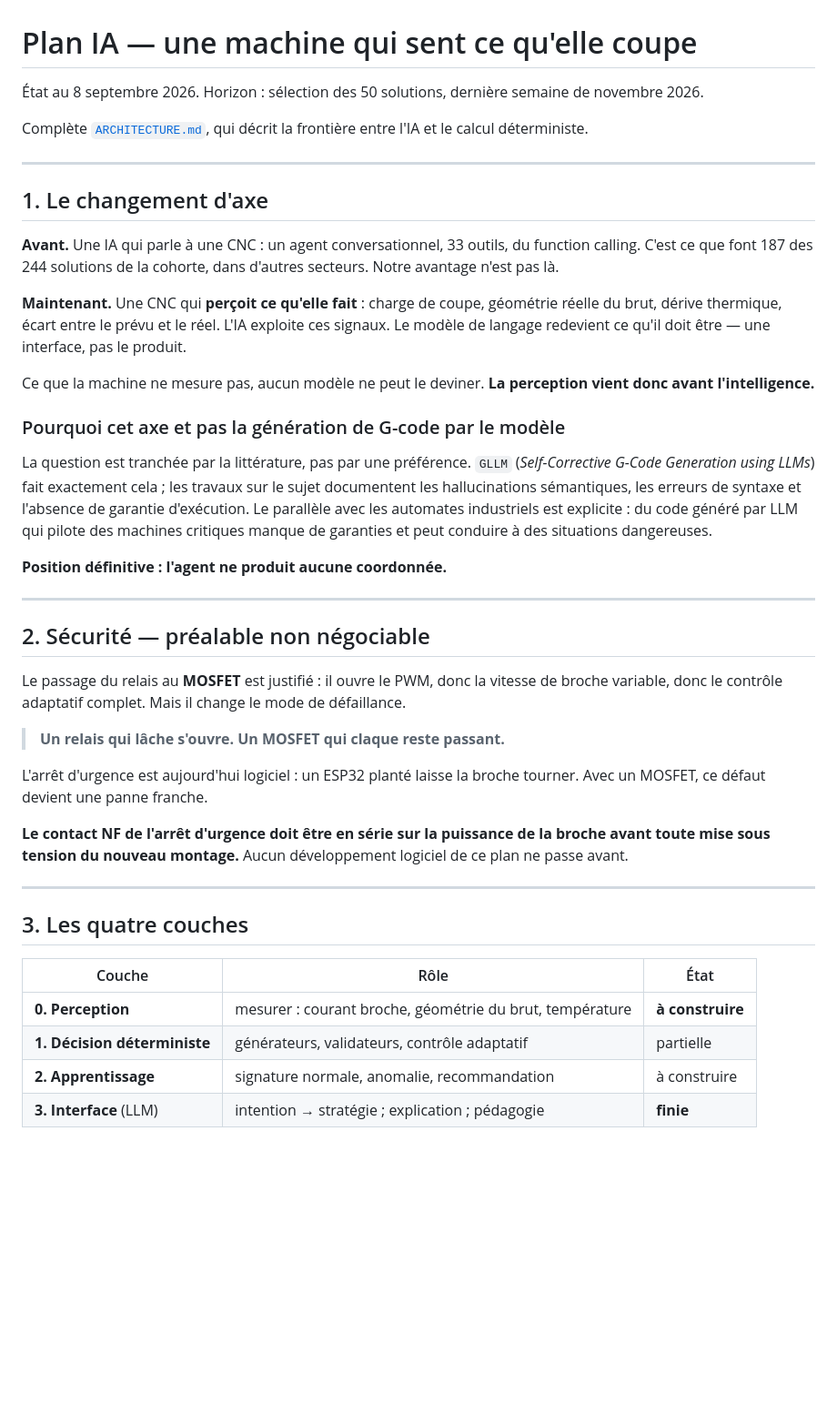
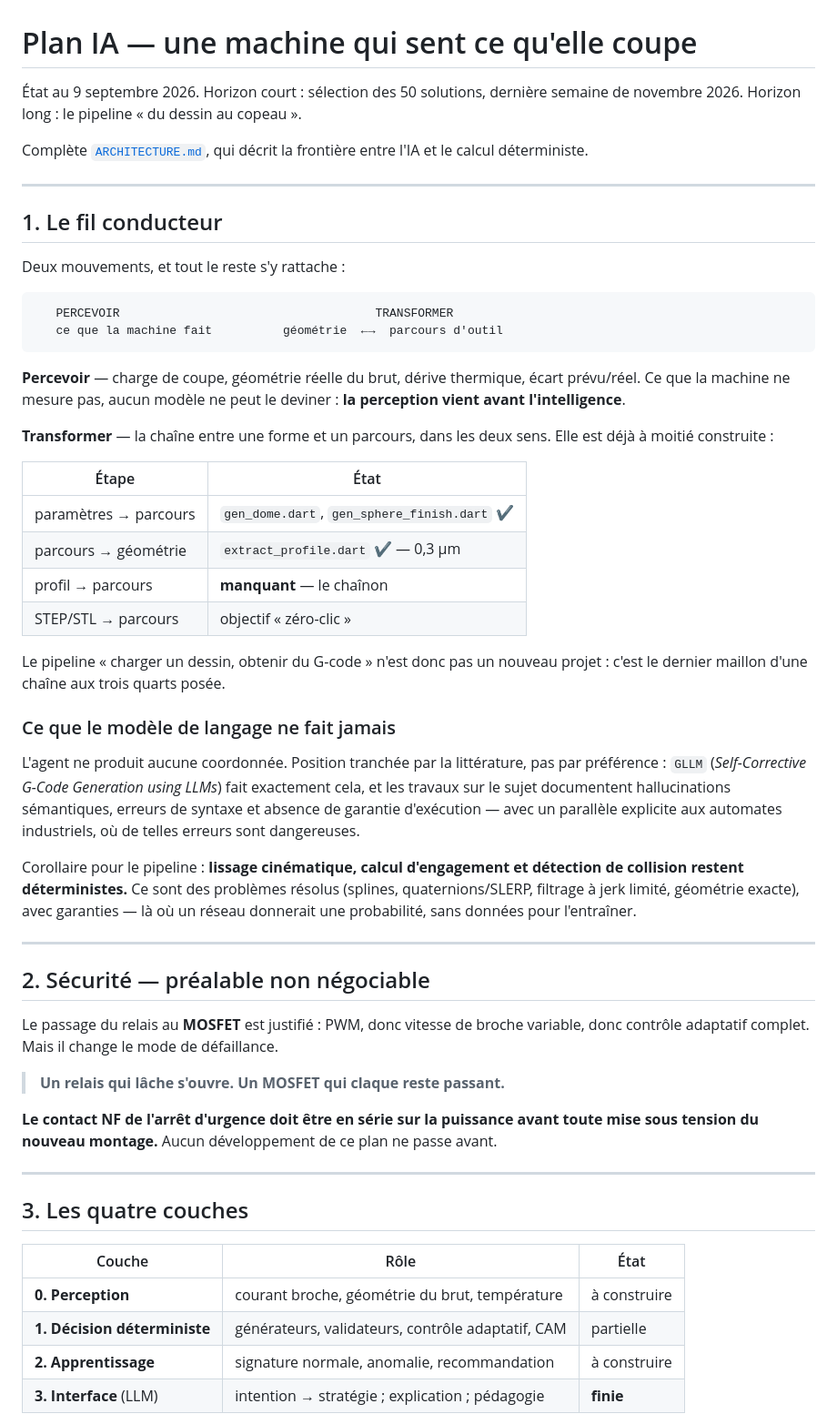
Before and after one commit to professeurp2/forgeron, a Markdown page: PLAN-IA.md, the part around one of its changes. Shown at 91% size. Drawn GitHub-style; blank space fills up the shorter version.

````diff
--- a/PLAN-IA.md
+++ b/PLAN-IA.md
@@ -1,54 +1,67 @@
 # Plan IA — une machine qui sent ce qu'elle coupe
 
-État au 8 septembre 2026. Horizon : sélection des 50 solutions, dernière
-semaine de novembre 2026.
+État au 9 septembre 2026. Horizon court : sélection des 50 solutions, dernière
+semaine de novembre 2026. Horizon long : le pipeline « du dessin au copeau ».
 
 Complète [`ARCHITECTURE.md`](ARCHITECTURE.md), qui décrit la frontière entre
 l'IA et le calcul déterministe.
 
 ---
 
-## 1. Le changement d'axe
+## 1. Le fil conducteur
 
-**Avant.** Une IA qui parle à une CNC : un agent conversationnel, 33 outils,
-du function calling. C'est ce que font 187 des 244 solutions de la cohorte,
-dans d'autres secteurs. Notre avantage n'est pas là.
+Deux mouvements, et tout le reste s'y rattache :
 
-**Maintenant.** Une CNC qui **perçoit ce qu'elle fait** : charge de coupe,
-géométrie réelle du brut, dérive thermique, écart entre le prévu et le réel.
-L'IA exploite ces signaux. Le modèle de langage redevient ce qu'il doit être —
-une interface, pas le produit.
+```
+   PERCEVOIR                                    TRANSFORMER
+   ce que la machine fait          géométrie  ←→  parcours d'outil
+```
 
-Ce que la machine ne mesure pas, aucun modèle ne peut le deviner. **La
-perception vient donc avant l'intelligence.**
+**Percevoir** — charge de coupe, géométrie réelle du brut, dérive thermique,
+écart prévu/réel. Ce que la machine ne mesure pas, aucun modèle ne peut le
+deviner : **la perception vient avant l'intelligence**.
 
-### Pourquoi cet axe et pas la génération de G-code par le modèle
+**Transformer** — la chaîne entre une forme et un parcours, dans les deux sens.
+Elle est déjà à moitié construite :
 
-La question est tranchée par la littérature, pas par une préférence. `GLLM`
-(*Self-Corrective G-Code Generation using LLMs*) fait exactement cela ; les
-travaux sur le sujet documentent les hallucinations sémantiques, les erreurs de
-syntaxe et l'absence de garantie d'exécution. Le parallèle avec les automates
-industriels est explicite : du code généré par LLM qui pilote des machines
-critiques manque de garanties et peut conduire à des situations dangereuses.
+| Étape | État |
+|---|---|
+| paramètres → parcours | `gen_dome.dart`, `gen_sphere_finish.dart` ✔ |
+| parcours → géométrie | `extract_profile.dart` ✔ — 0,3 µm |
+| profil → parcours | **manquant** — le chaînon |
+| STEP/STL → parcours | objectif « zéro-clic » |
 
-**Position définitive : l'agent ne produit aucune coordonnée.**
+Le pipeline « charger un dessin, obtenir du G-code » n'est donc pas un nouveau
+projet : c'est le dernier maillon d'une chaîne aux trois quarts posée.
+
+### Ce que le modèle de langage ne fait jamais
+
+L'agent ne produit aucune coordonnée. Position tranchée par la littérature, pas
+par préférence : `GLLM` (*Self-Corrective G-Code Generation using LLMs*) fait
+exactement cela, et les travaux sur le sujet documentent hallucinations
+sémantiques, erreurs de syntaxe et absence de garantie d'exécution — avec un
+parallèle explicite aux automates industriels, où de telles erreurs sont
+dangereuses.
+
+Corollaire pour le pipeline : **lissage cinématique, calcul d'engagement et
+détection de collision restent déterministes.** Ce sont des problèmes résolus
+(splines, quaternions/SLERP, filtrage à jerk limité, géométrie exacte), avec
+garanties — là où un réseau donnerait une probabilité, sans données pour
+l'entraîner.
 
 ---
 
 ## 2. Sécurité — préalable non négociable
 
-Le passage du relais au **MOSFET** est justifié : il ouvre le PWM, donc la
-vitesse de broche variable, donc le contrôle adaptatif complet. Mais il change
-le mode de défaillance.
+Le passage du relais au **MOSFET** est justifié : PWM, donc vitesse de broche
+variable, donc contrôle adaptatif complet. Mais il change le mode de
+défaillance.
 
 > **Un relais qui lâche s'ouvre. Un MOSFET qui claque reste passant.**
 
-L'arrêt d'urgence est aujourd'hui logiciel : un ESP32 planté laisse la broche
-tourner. Avec un MOSFET, ce défaut devient une panne franche.
-
-**Le contact NF de l'arrêt d'urgence doit être en série sur la puissance de la
-broche avant toute mise sous tension du nouveau montage.** Aucun développement
-logiciel de ce plan ne passe avant.
+**Le contact NF de l'arrêt d'urgence doit être en série sur la puissance avant
+toute mise sous tension du nouveau montage.** Aucun développement de ce plan ne
+passe avant.
 
 ---
 
@@ -56,8 +69,8 @@ logiciel de ce plan ne passe avant.
 
 | Couche | Rôle | État |
 |---|---|---|
-| **0. Perception** | mesurer : courant broche, géométrie du brut, température | **à construire** |
-| **1. Décision déterministe** | générateurs, validateurs, contrôle adaptatif | partielle |
+| **0. Perception** | courant broche, géométrie du brut, température | à construire |
+| **1. Décision déterministe** | générateurs, validateurs, contrôle adaptatif, CAM | partielle |
 | **2. Apprentissage** | signature normale, anomalie, recommandation | à construire |
 | **3. Interface** (LLM) | intention → stratégie ; explication ; pédagogie | **finie** |
 
````
Also changed, not shown: other parts of PLAN-IA.md (+98 -50 lines).
